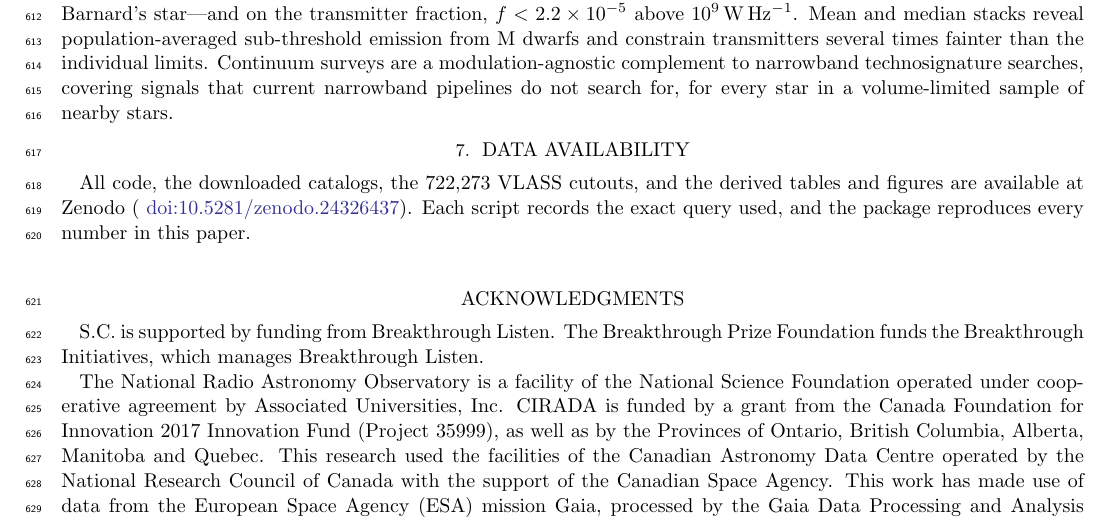
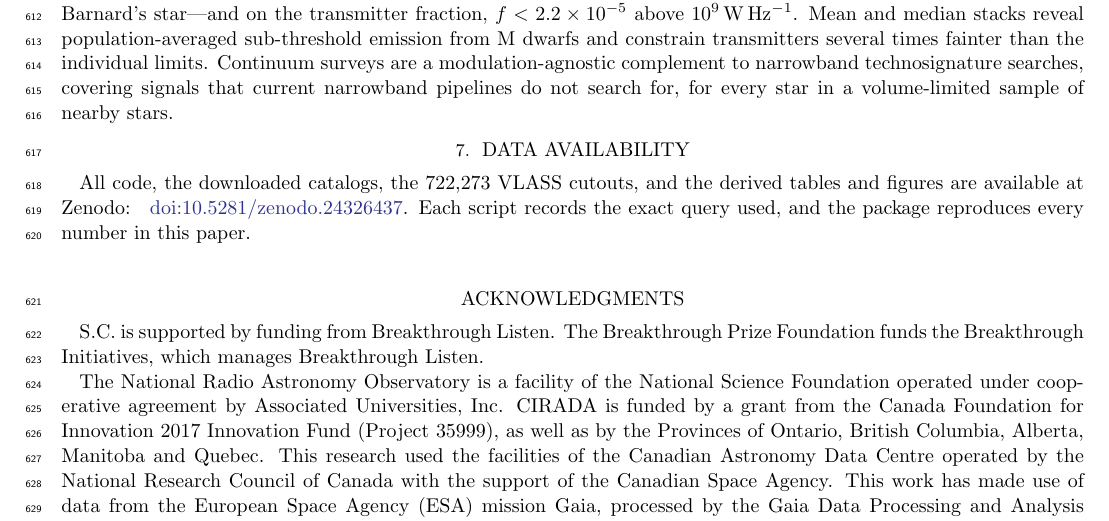
Before and after one commit to stevecroft/vlass_technosignature_search, a LaTeX paper (paper/ms.tex): part of page 21 of 24, cut so that both start at the same text. Compiled offline with pdfLaTeX.

Commit message:
Data availability: tidy Zenodo DOI punctuation

```diff
--- a/paper/ms.tex
+++ b/paper/ms.tex
@@ -264,7 +264,7 @@ We searched \NSample\ Gaia DR3 main-sequence stars within 100\,pc for excess 2--
 
 \section{Data availability} \label{sec:data_avail}
 
-All code, the downloaded catalogs, the \NCutoutsAll\ VLASS cutouts, and the derived tables and figures are available at Zenodo (\dataset[doi:10.5281/zenodo.24326437]{https://doi.org/10.5281/zenodo.24326437}). Each script records the exact query used, and the package reproduces every number in this paper.
+All code, the downloaded catalogs, the \NCutoutsAll\ VLASS cutouts, and the derived tables and figures are available at Zenodo: \dataset[doi:10.5281/zenodo.24326437]{https://doi.org/10.5281/zenodo.24326437}. Each script records the exact query used, and the package reproduces every number in this paper.
 
 \begin{acknowledgments}
 
```
Also changed, not shown: paper/ms.pdf, 1 other file.
